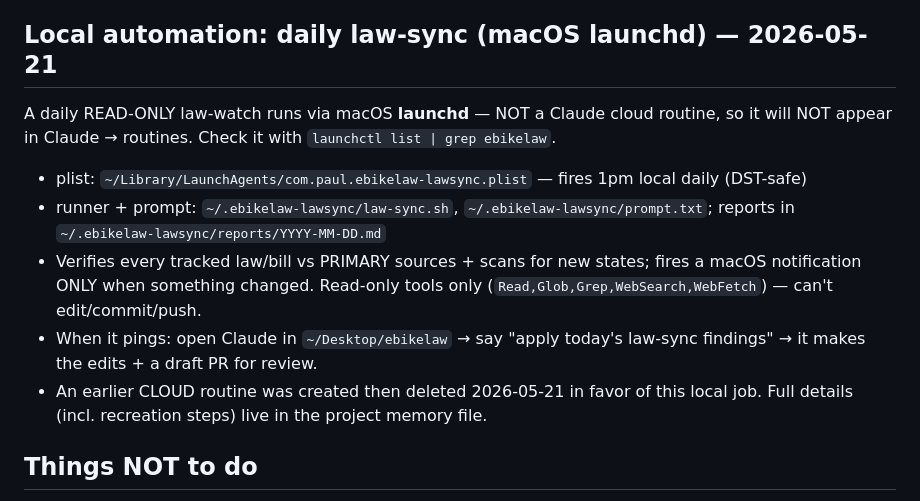
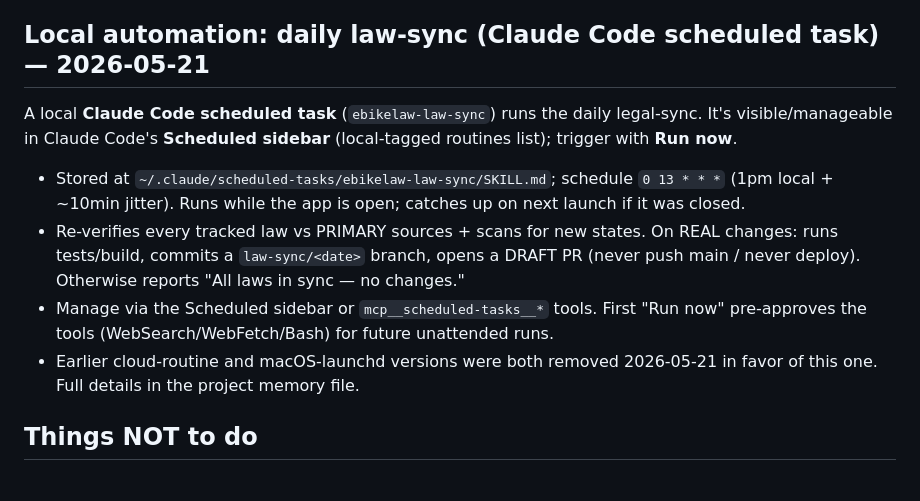
Before and after one commit to somekidpaul/myebikelaw, a Markdown page: SESSION_HANDOFF.md, the part around the change. GitHub-like rendering.

Commit message:
Switch law-sync to a Claude Code scheduled task (visible in sidebar)
Replaces the launchd job (invisible to the UI) with a local Claude Code
scheduled task that shows in the Scheduled sidebar and is triggerable.

Co-Authored-By: Claude Opus 4.7 <noreply@anthropic.com>

```diff
--- a/SESSION_HANDOFF.md
+++ b/SESSION_HANDOFF.md
@@ -90,15 +90,14 @@ Newest first. Use these as bookmarks if you need to trace why something is the w
 - LinkedIn post is drafted in chat; not yet shared. Standard move when posting: paste `https://myebikelaw.com` in body, wait for card to render, then delete the URL line — card stays.
 - Optional: license the engine B2B (bike advocacy orgs, law firms). Insurance affiliate revenue is **not** an option — it would burn the neutrality moat for pennies.
 
-## Local automation: daily law-sync (macOS launchd) — 2026-05-21
+## Local automation: daily law-sync (Claude Code scheduled task) — 2026-05-21
 
-A daily READ-ONLY law-watch runs via macOS **launchd** — NOT a Claude cloud routine, so it will NOT appear in Claude → routines. Check it with `launchctl list | grep ebikelaw`.
+A local **Claude Code scheduled task** (`ebikelaw-law-sync`) runs the daily legal-sync. It's visible/manageable in Claude Code's **Scheduled sidebar** (local-tagged routines list); trigger with **Run now**.
 
-- plist: `~/Library/LaunchAgents/com.paul.ebikelaw-lawsync.plist` — fires 1pm local daily (DST-safe)
-- runner + prompt: `~/.ebikelaw-lawsync/law-sync.sh`, `~/.ebikelaw-lawsync/prompt.txt`; reports in `~/.ebikelaw-lawsync/reports/YYYY-MM-DD.md`
-- Verifies every tracked law/bill vs PRIMARY sources + scans for new states; fires a macOS notification ONLY when something changed. Read-only tools only (`Read,Glob,Grep,WebSearch,WebFetch`) — can't edit/commit/push.
-- When it pings: open Claude in `~/Desktop/ebikelaw` → say "apply today's law-sync findings" → it makes the edits + a draft PR for review.
-- An earlier CLOUD routine was created then deleted 2026-05-21 in favor of this local job. Full details (incl. recreation steps) live in the project memory file.
+- Stored at `~/.claude/scheduled-tasks/ebikelaw-law-sync/SKILL.md`; schedule `0 13 * * *` (1pm local + ~10min jitter). Runs while the app is open; catches up on next launch if it was closed.
+- Re-verifies every tracked law vs PRIMARY sources + scans for new states. On REAL changes: runs tests/build, commits a `law-sync/<date>` branch, opens a DRAFT PR (never push main / never deploy). Otherwise reports "All laws in sync — no changes."
+- Manage via the Scheduled sidebar or `mcp__scheduled-tasks__*` tools. First "Run now" pre-approves the tools (WebSearch/WebFetch/Bash) for future unattended runs.
+- Earlier cloud-routine and macOS-launchd versions were both removed 2026-05-21 in favor of this one. Full details in the project memory file.
 
 ## Things NOT to do
 
```
